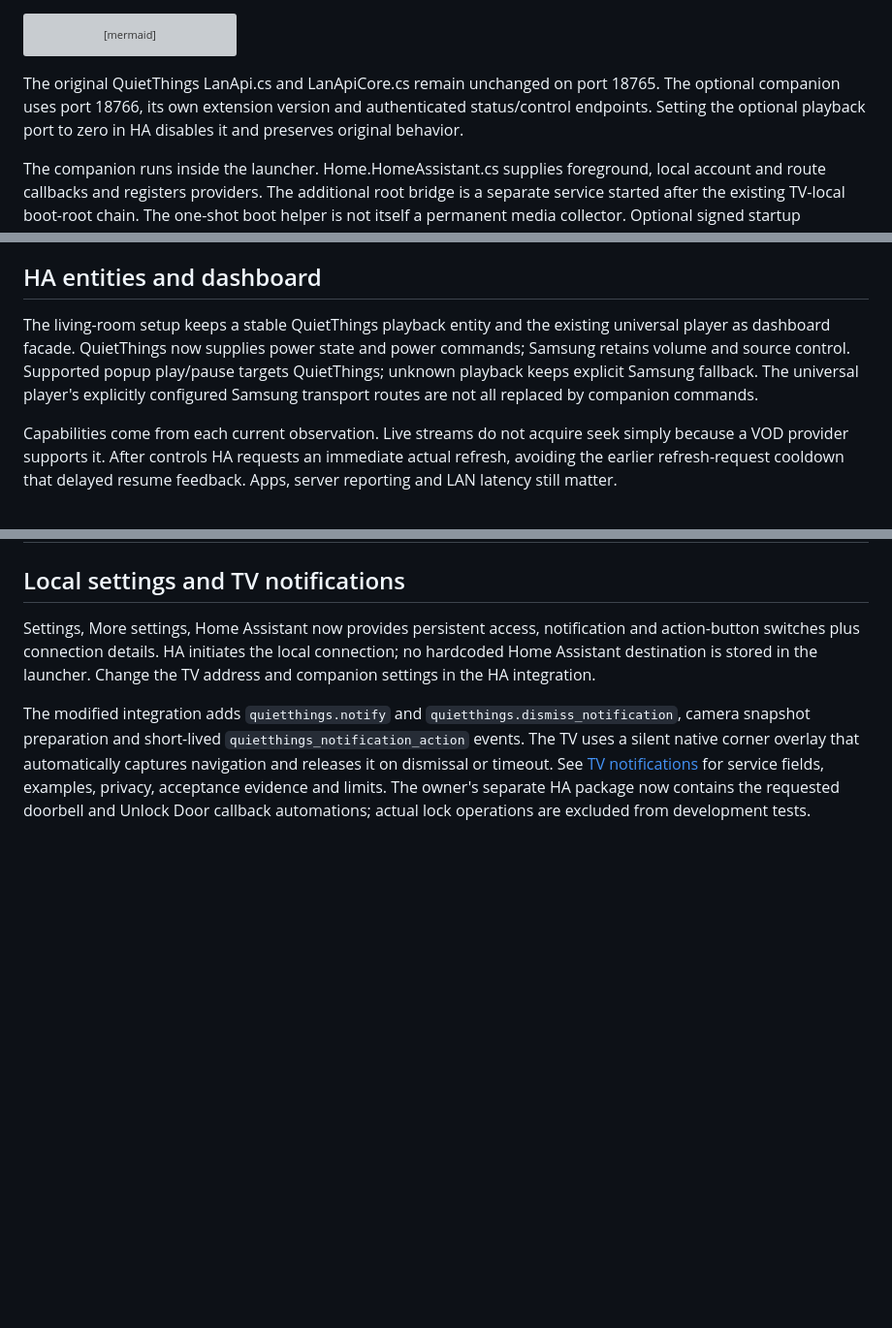
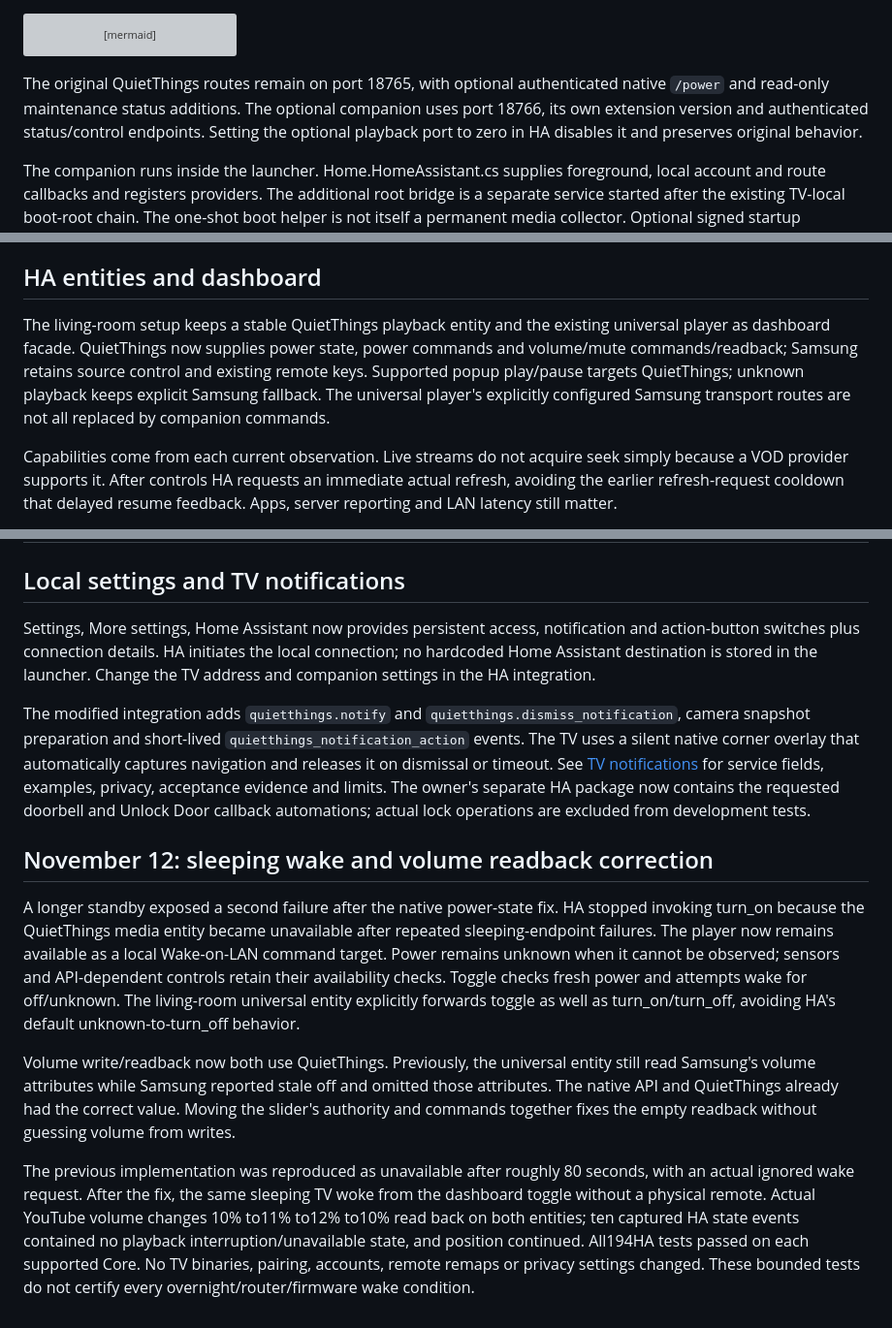
Before and after one commit to AnthonMS/samsung-tv-launcher, a Markdown page: docs/HOME-ASSISTANT.md, 3 parts joined by grey strips. Shown at 97% size. GitHub-like rendering; blank space fills up the shorter version; grey boxes are pictures that could not be loaded.

Commit message:
Document sleeping wake and consistent volume routing

````diff
--- a/docs/HOME-ASSISTANT.md
+++ b/docs/HOME-ASSISTANT.md
@@ -36,7 +36,7 @@ flowchart TD
     Bootstrap[Existing TV-local root bootstrap] --> Bridge
 ```
 
-The original QuietThings LanApi.cs and LanApiCore.cs remain unchanged on port 18765. The optional companion uses port 18766, its own extension version and authenticated status/control endpoints. Setting the optional playback port to zero in HA disables it and preserves original behavior.
+The original QuietThings routes remain on port 18765, with optional authenticated native `/power` and read-only maintenance status additions. The optional companion uses port 18766, its own extension version and authenticated status/control endpoints. Setting the optional playback port to zero in HA disables it and preserves original behavior.
 
 The companion runs inside the launcher. Home.HomeAssistant.cs supplies foreground, local account and route callbacks and registers providers. The additional root bridge is a separate service started after the existing TV-local boot-root chain. The one-shot boot helper is not itself a permanent media collector. Optional signed startup resources retain the original recovery pair and fall back if the optional pair is missing or invalid.
 
@@ -70,7 +70,7 @@ Active Cobalt may run behind Samsung's generic app-defined-loader after boot. At
 
 ## HA entities and dashboard
 
-The living-room setup keeps a stable QuietThings playback entity and the existing universal player as dashboard facade. QuietThings now supplies power state and power commands; Samsung retains volume and source control. Supported popup play/pause targets QuietThings; unknown playback keeps explicit Samsung fallback. The universal player's explicitly configured Samsung transport routes are not all replaced by companion commands.
+The living-room setup keeps a stable QuietThings playback entity and the existing universal player as dashboard facade. QuietThings now supplies power state, power commands and volume/mute commands/readback; Samsung retains source control and existing remote keys. Supported popup play/pause targets QuietThings; unknown playback keeps explicit Samsung fallback. The universal player's explicitly configured Samsung transport routes are not all replaced by companion commands.
 
 Capabilities come from each current observation. Live streams do not acquire seek simply because a VOD provider supports it. After controls HA requests an immediate actual refresh, avoiding the earlier refresh-request cooldown that delayed resume feedback. Apps, server reporting and LAN latency still matter.
 
@@ -151,3 +151,12 @@ No hardware certification is claimed for arbitrary TVs/apps, actual client reins
 Settings, More settings, Home Assistant now provides persistent access, notification and action-button switches plus connection details. HA initiates the local connection; no hardcoded Home Assistant destination is stored in the launcher. Change the TV address and companion settings in the HA integration.
 
 The modified integration adds `quietthings.notify` and `quietthings.dismiss_notification`, camera snapshot preparation and short-lived `quietthings_notification_action` events. The TV uses a silent native corner overlay that automatically captures navigation and releases it on dismissal or timeout. See [TV notifications](NOTIFICATIONS.md) for service fields, examples, privacy, acceptance evidence and limits. The owner's separate HA package now contains the requested doorbell and Unlock Door callback automations; actual lock operations are excluded from development tests.
+
+
+## November 12: sleeping wake and volume readback correction
+
+A longer standby exposed a second failure after the native power-state fix. HA stopped invoking turn_on because the QuietThings media entity became unavailable after repeated sleeping-endpoint failures. The player now remains available as a local Wake-on-LAN command target. Power remains unknown when it cannot be observed; sensors and API-dependent controls retain their availability checks. Toggle checks fresh power and attempts wake for off/unknown. The living-room universal entity explicitly forwards toggle as well as turn_on/turn_off, avoiding HA's default unknown-to-turn_off behavior.
+
+Volume write/readback now both use QuietThings. Previously, the universal entity still read Samsung's volume attributes while Samsung reported stale off and omitted those attributes. The native API and QuietThings already had the correct value. Moving the slider's authority and commands together fixes the empty readback without guessing volume from writes.
+
+The previous implementation was reproduced as unavailable after roughly 80 seconds, with an actual ignored wake request. After the fix, the same sleeping TV woke from the dashboard toggle without a physical remote. Actual YouTube volume changes 10% to11% to12% to10% read back on both entities; ten captured HA state events contained no playback interruption/unavailable state, and position continued. All194HA tests passed on each supported Core. No TV binaries, pairing, accounts, remote remaps or privacy settings changed. These bounded tests do not certify every overnight/router/firmware wake condition.
````
Also changed, not shown: docs/AI-INSTALLATION.md (+3 -0 lines).
